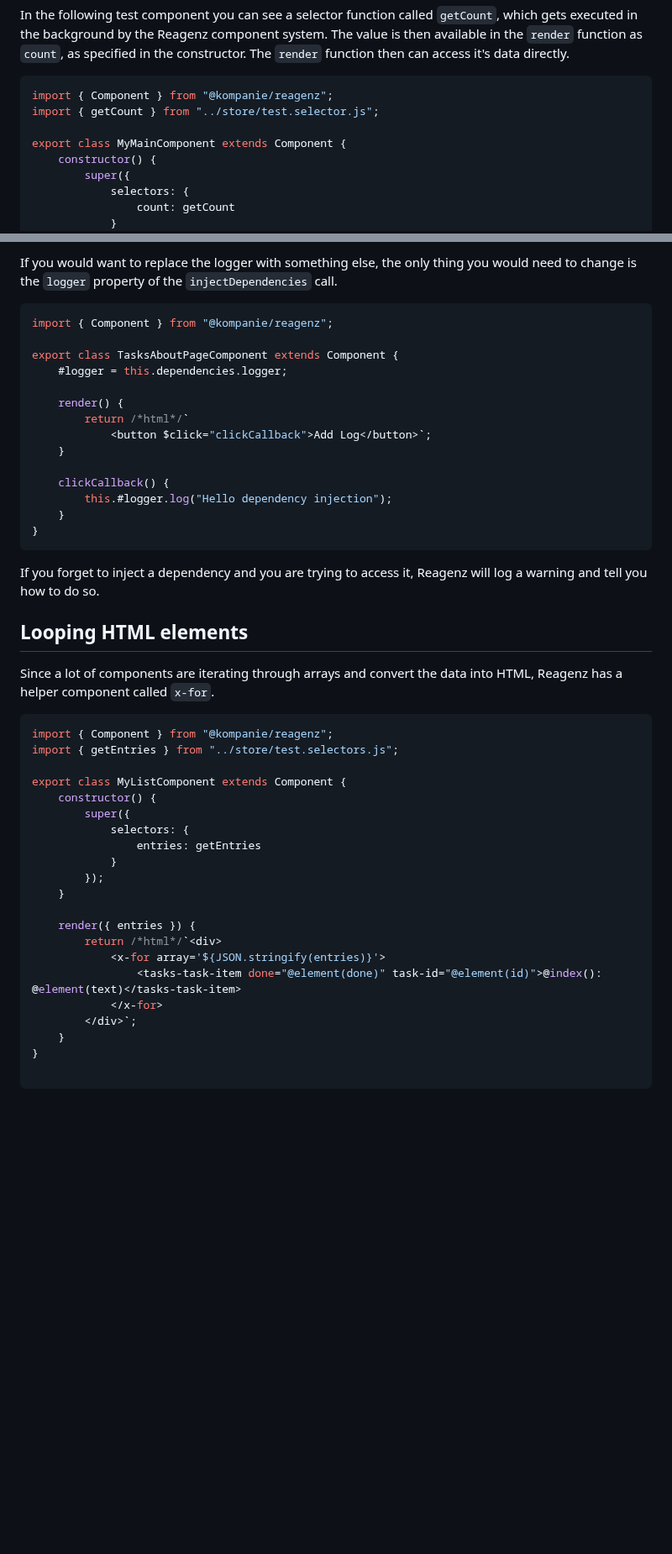
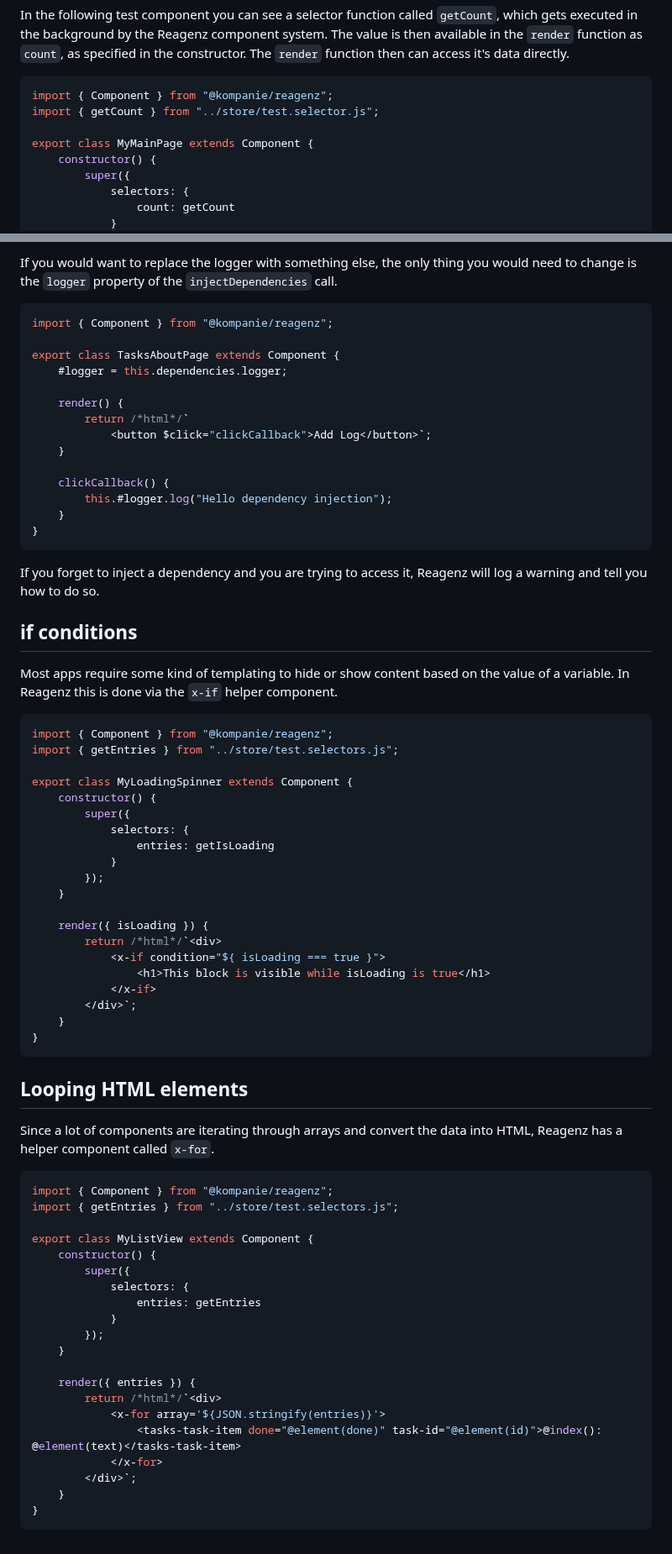
Before and after one commit to kompanie-dev/reagenz, a Markdown page: DOCUMENTATION.md, 2 parts joined by grey strips. Shown at 84% size. GitHub-like rendering; blank space fills up the shorter version.

Commit message:
Update documentation

````diff
--- a/DOCUMENTATION.md
+++ b/DOCUMENTATION.md
@@ -115,7 +115,7 @@ The `render` function then can access it's data directly.
 import { Component } from "@kompanie/reagenz";
 import { getCount } from "../store/test.selector.js";
 
-export class MyMainComponent extends Component {
+export class MyMainPage extends Component {
     constructor() {
         super({
             selectors: {
@@ -230,7 +230,7 @@ If you would want to replace the logger with something else, the only thing you
 ```js
 import { Component } from "@kompanie/reagenz";
 
-export class TasksAboutPageComponent extends Component {
+export class TasksAboutPage extends Component {
     #logger = this.dependencies.logger;
 
     render() {
@@ -245,6 +245,32 @@ export class TasksAboutPageComponent extends Component {
 ```
 If you forget to inject a dependency and you are trying to access it, Reagenz will log a warning and tell you how to do so.
 
+## if conditions
+Most apps require some kind of templating to hide or show content based on the value of a variable.
+In Reagenz this is done via the `x-if` helper component.
+
+```js
+import { Component } from "@kompanie/reagenz";
+import { getEntries } from "../store/test.selectors.js";
+
+export class MyLoadingSpinner extends Component {
+    constructor() {
+        super({
+            selectors: {
+                entries: getIsLoading
+            }
+        });
+    }
+
+    render({ isLoading }) {
+        return /*html*/`<div>
+            <x-if condition="${ isLoading === true }">
+                <h1>This block is visible while isLoading is true</h1>
+            </x-if>
+        </div>`;
+    }
+}
+```
 
 ## Looping HTML elements
 Since a lot of components are iterating through arrays and convert the data into HTML, Reagenz has a helper component called `x-for`.
@@ -253,7 +279,7 @@ Since a lot of components are iterating through arrays and convert the data into
 import { Component } from "@kompanie/reagenz";
 import { getEntries } from "../store/test.selectors.js";
 
-export class MyListComponent extends Component {
+export class MyListView extends Component {
     constructor() {
         super({
             selectors: {
@@ -270,3 +296,4 @@ export class MyListComponent extends Component {
         </div>`;
     }
 }
+```
````
Also changed, not shown: other parts of DOCUMENTATION.md (+13 -13 lines).
